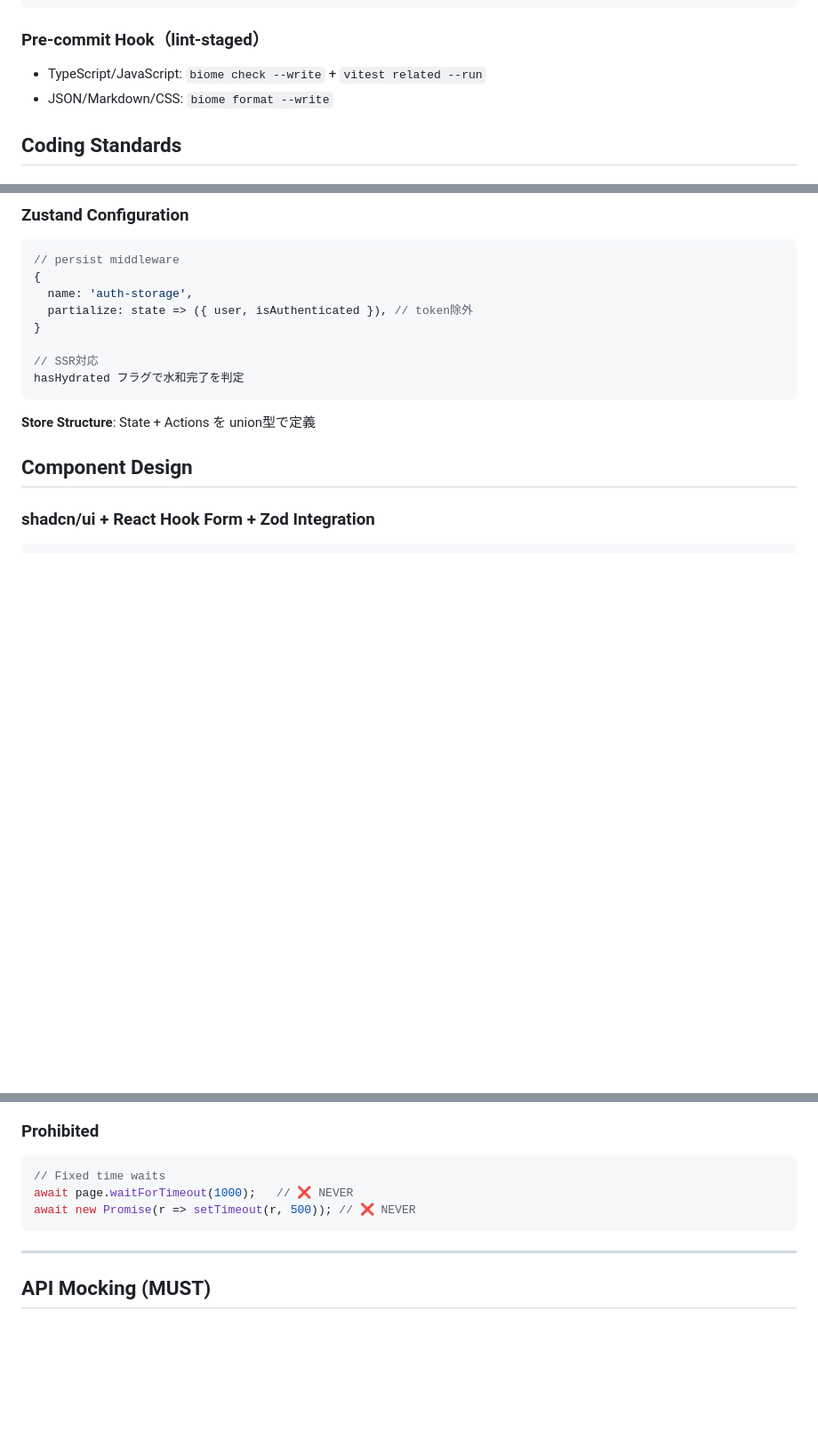
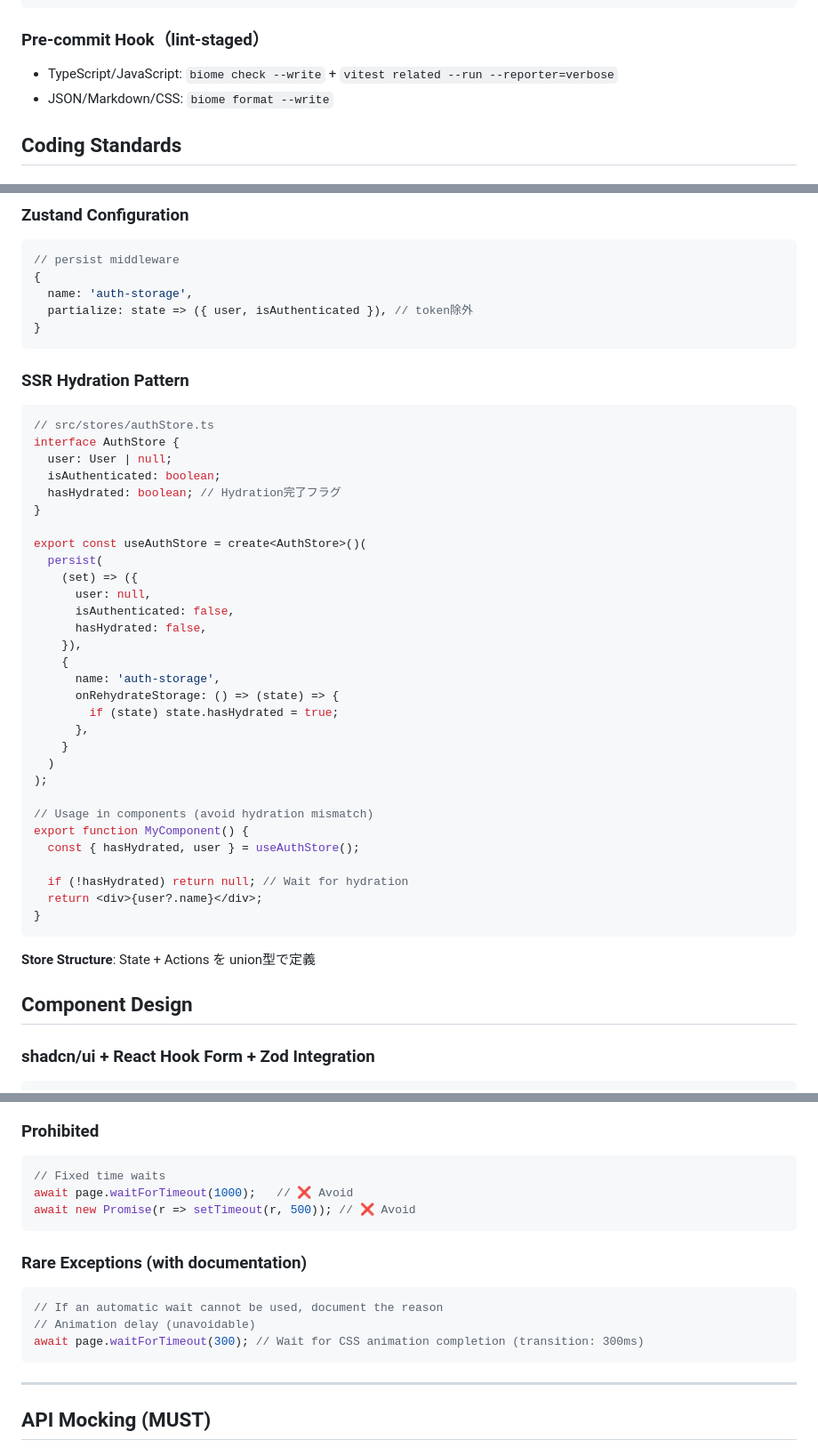
Before and after one commit to ProjectEuropa/Europa, a Markdown page: frontend/CLAUDE.md, 3 parts joined by grey strips. Shown at 89% size. Drawn GitHub-style; blank space fills up the shorter version.

````diff
--- a/frontend/CLAUDE.md
+++ b/frontend/CLAUDE.md
@@ -64,7 +64,7 @@ npm run ci           # test:run + build
 
 ### Pre-commit Hook（lint-staged）
 
-- TypeScript/JavaScript: `biome check --write` + `vitest related --run`
+- TypeScript/JavaScript: `biome check --write` + `vitest related --run --reporter=verbose`
 - JSON/Markdown/CSS: `biome format --write`
 
 ## Coding Standards
@@ -106,9 +106,41 @@ npm run ci           # test:run + build
   name: 'auth-storage',
   partialize: state => ({ user, isAuthenticated }), // token除外
 }
+```
 
-// SSR対応
-hasHydrated フラグで水和完了を判定
+### SSR Hydration Pattern
+
+```typescript
+// src/stores/authStore.ts
+interface AuthStore {
+  user: User | null;
+  isAuthenticated: boolean;
+  hasHydrated: boolean; // Hydration完了フラグ
+}
+
+export const useAuthStore = create<AuthStore>()(
+  persist(
+    (set) => ({
+      user: null,
+      isAuthenticated: false,
+      hasHydrated: false,
+    }),
+    {
+      name: 'auth-storage',
+      onRehydrateStorage: () => (state) => {
+        if (state) state.hasHydrated = true;
+      },
+    }
+  )
+);
+
+// Usage in components (avoid hydration mismatch)
+export function MyComponent() {
+  const { hasHydrated, user } = useAuthStore();
+
+  if (!hasHydrated) return null; // Wait for hydration
+  return <div>{user?.name}</div>;
+}
 ```
 
 **Store Structure**: State + Actions を union型で定義
@@ -193,8 +225,16 @@ await page.waitForResponse('**/api/v2/auth/login');
 
 ```typescript
 // Fixed time waits
-await page.waitForTimeout(1000);   // ❌ NEVER
-await new Promise(r => setTimeout(r, 500)); // ❌ NEVER
+await page.waitForTimeout(1000);   // ❌ Avoid
+await new Promise(r => setTimeout(r, 500)); // ❌ Avoid
+```
+
+### Rare Exceptions (with documentation)
+
+```typescript
+// If an automatic wait cannot be used, document the reason
+// Animation delay (unavoidable)
+await page.waitForTimeout(300); // Wait for CSS animation completion (transition: 300ms)
 ```
 
 ---
````
Also changed, not shown: hono-worker/CLAUDE.md (+87 -28 lines).
